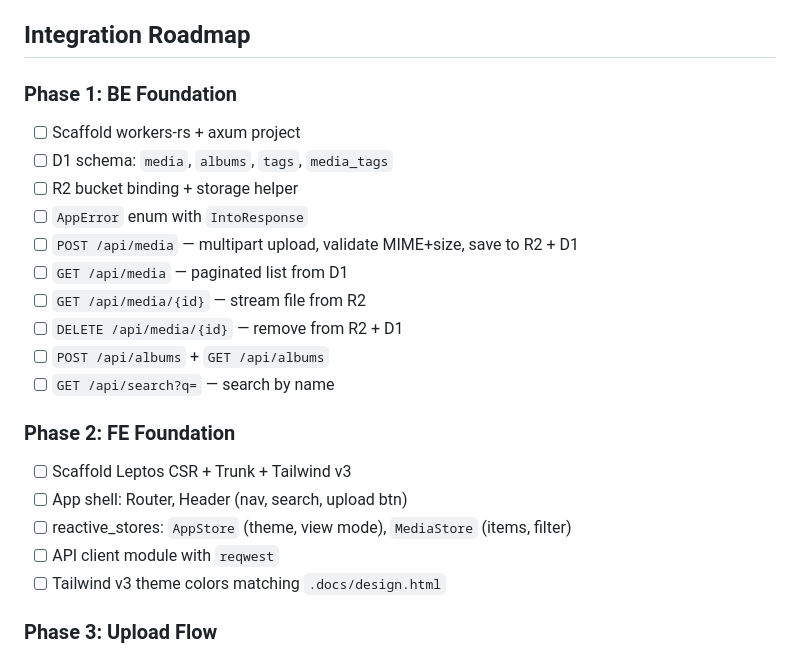
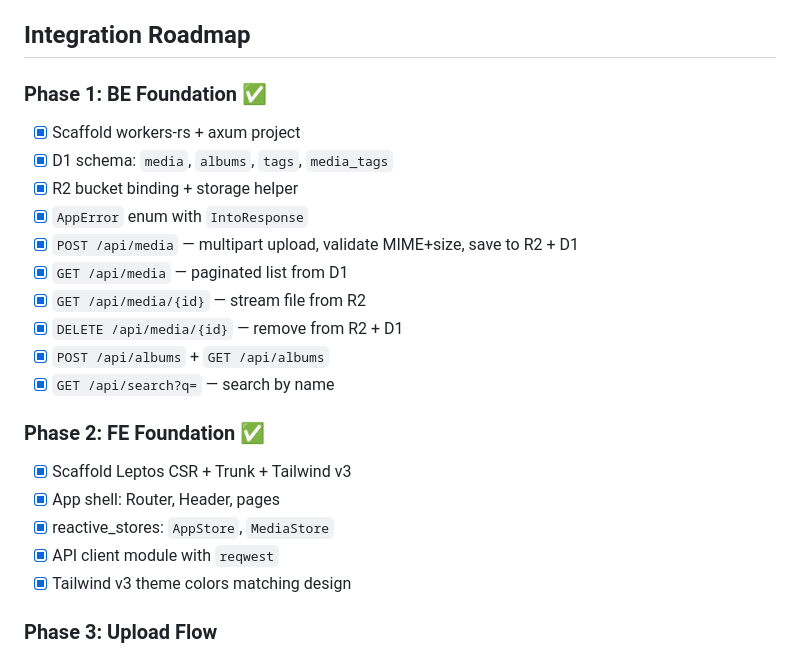
Before and after one commit to denislour/photon, a Markdown page: PLAN.md, the part around the change. GitHub-like rendering.

Commit message:
docs(root): mark phase 1 and 2 as done in plan

```diff
--- a/PLAN.md
+++ b/PLAN.md
@@ -101,24 +101,24 @@ photon/
 
 ## Integration Roadmap
 
-### Phase 1: BE Foundation
-- [ ] Scaffold workers-rs + axum project
-- [ ] D1 schema: `media`, `albums`, `tags`, `media_tags`
-- [ ] R2 bucket binding + storage helper
-- [ ] `AppError` enum with `IntoResponse`
-- [ ] `POST /api/media` — multipart upload, validate MIME+size, save to R2 + D1
-- [ ] `GET /api/media` — paginated list from D1
-- [ ] `GET /api/media/{id}` — stream file from R2
-- [ ] `DELETE /api/media/{id}` — remove from R2 + D1
-- [ ] `POST /api/albums` + `GET /api/albums`
-- [ ] `GET /api/search?q=` — search by name
+### Phase 1: BE Foundation ✅
+- [x] Scaffold workers-rs + axum project
+- [x] D1 schema: `media`, `albums`, `tags`, `media_tags`
+- [x] R2 bucket binding + storage helper
+- [x] `AppError` enum with `IntoResponse`
+- [x] `POST /api/media` — multipart upload, validate MIME+size, save to R2 + D1
+- [x] `GET /api/media` — paginated list from D1
+- [x] `GET /api/media/{id}` — stream file from R2
+- [x] `DELETE /api/media/{id}` — remove from R2 + D1
+- [x] `POST /api/albums` + `GET /api/albums`
+- [x] `GET /api/search?q=` — search by name
 
-### Phase 2: FE Foundation
-- [ ] Scaffold Leptos CSR + Trunk + Tailwind v3
-- [ ] App shell: Router, Header (nav, search, upload btn)
-- [ ] reactive_stores: `AppStore` (theme, view mode), `MediaStore` (items, filter)
-- [ ] API client module with `reqwest`
-- [ ] Tailwind v3 theme colors matching `.docs/design.html`
+### Phase 2: FE Foundation ✅
+- [x] Scaffold Leptos CSR + Trunk + Tailwind v3
+- [x] App shell: Router, Header, pages
+- [x] reactive_stores: `AppStore`, `MediaStore`
+- [x] API client module with `reqwest`
+- [x] Tailwind v3 theme colors matching design
 
 ### Phase 3: Upload Flow
 - [ ] BE: multipart upload handler (verify, persist)
```
